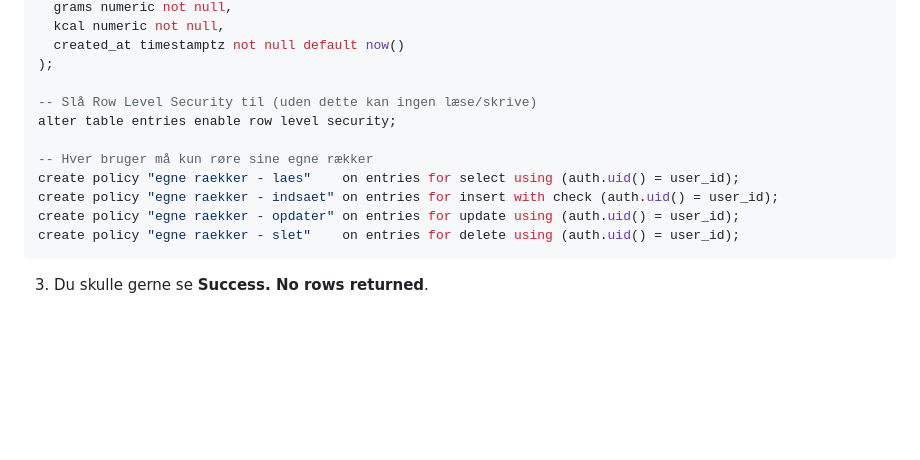
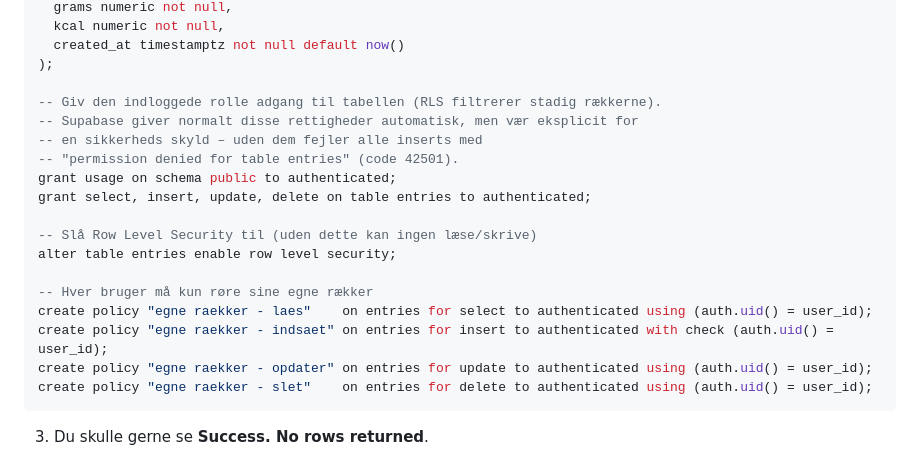
Before and after one commit to BashereDK/CalorieCounter, a Markdown page: SETUP.md, the part around the change. Rendered like a GitHub page; blank space fills up the shorter version.

Commit message:
Tilføj GRANT til authenticated-rolle i setup-guide (fikser 42501)
Co-Authored-By: Claude Opus 4.8 <noreply@anthropic.com>

````diff
--- a/SETUP.md
+++ b/SETUP.md
@@ -68,14 +68,21 @@ create table entries (
   created_at timestamptz not null default now()
 );
 
+-- Giv den indloggede rolle adgang til tabellen (RLS filtrerer stadig rækkerne).
+-- Supabase giver normalt disse rettigheder automatisk, men vær eksplicit for
+-- en sikkerheds skyld – uden dem fejler alle inserts med
+-- "permission denied for table entries" (code 42501).
+grant usage on schema public to authenticated;
+grant select, insert, update, delete on table entries to authenticated;
+
 -- Slå Row Level Security til (uden dette kan ingen læse/skrive)
 alter table entries enable row level security;
 
 -- Hver bruger må kun røre sine egne rækker
-create policy "egne raekker - laes"    on entries for select using (auth.uid() = user_id);
-create policy "egne raekker - indsaet" on entries for insert with check (auth.uid() = user_id);
-create policy "egne raekker - opdater" on entries for update using (auth.uid() = user_id);
-create policy "egne raekker - slet"    on entries for delete using (auth.uid() = user_id);
+create policy "egne raekker - laes"    on entries for select to authenticated using (auth.uid() = user_id);
+create policy "egne raekker - indsaet" on entries for insert to authenticated with check (auth.uid() = user_id);
+create policy "egne raekker - opdater" on entries for update to authenticated using (auth.uid() = user_id);
+create policy "egne raekker - slet"    on entries for delete to authenticated using (auth.uid() = user_id);
 ```
 
 3. Du skulle gerne se **Success. No rows returned**.
````
